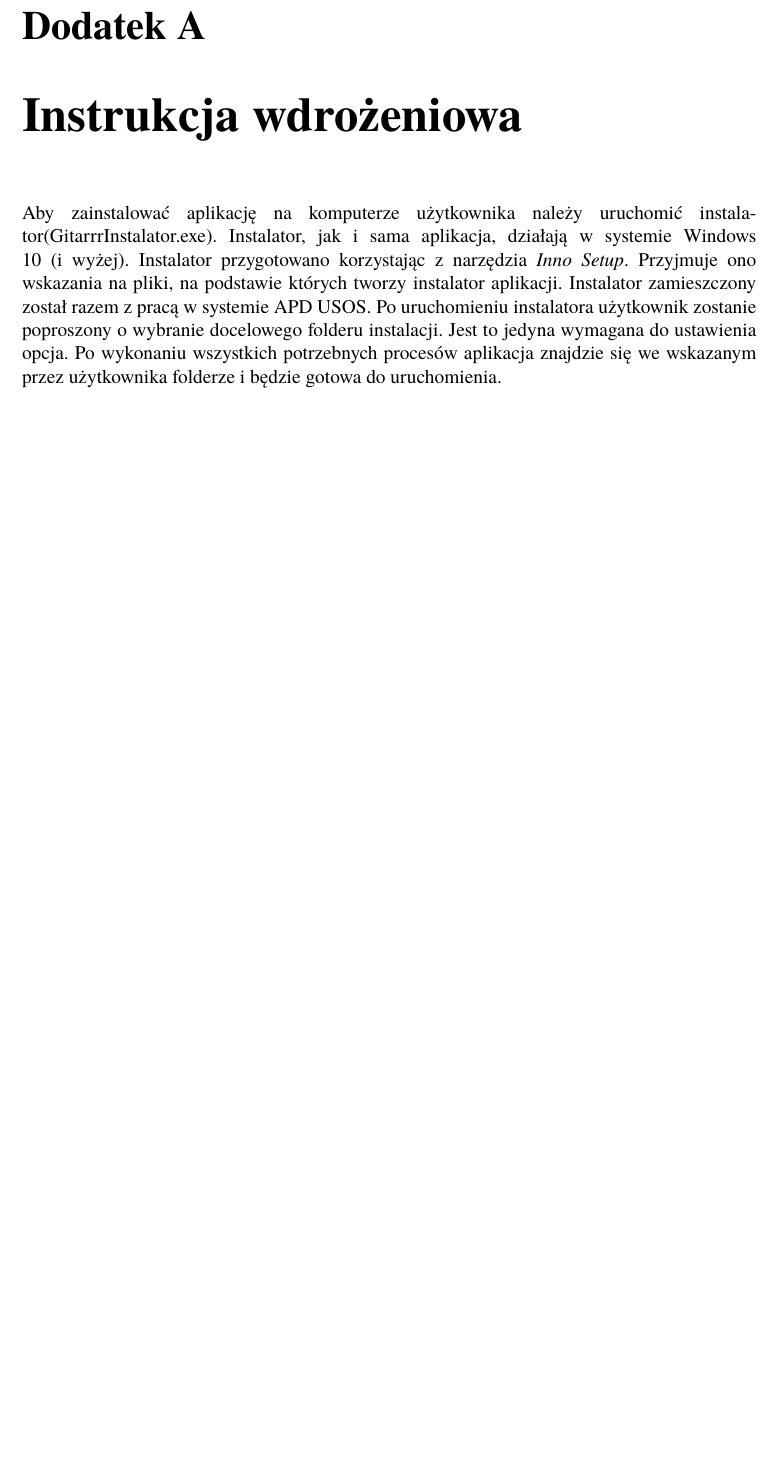
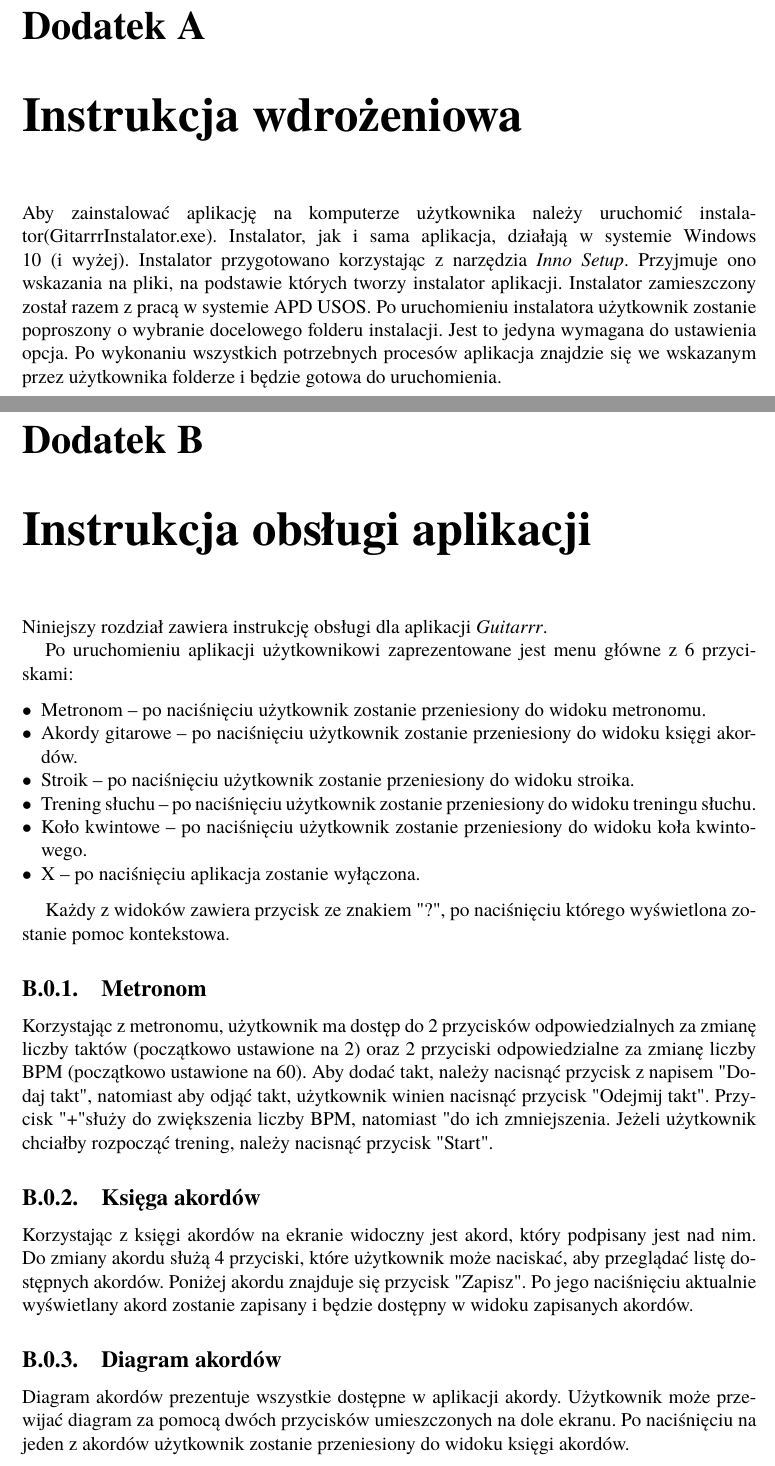
Before and after one commit to AleksyMieki/Praca-dyplomowa, a LaTeX book (DyplomSzablonMemoirUTF8/Dyplom.tex, which reads DyplomSzablonMemoirUTF8/dodatekB.tex): part of page 36 of 36 before the commit and two parts of pages 37 and 38 of 39 after it, the two joined at a grey line, cut so that both start at the same text, the shorter picture padded with empty space. Compiled offline with pdfLaTeX.

Commit message:
posklejano wolne literki na końcach

```diff
--- a/DyplomSzablonMemoirUTF8/dodatekB.tex
+++ b/DyplomSzablonMemoirUTF8/dodatekB.tex
@@ -13,8 +13,15 @@ Po uruchomieniu aplikacji użytkownikowi zaprezentowane jest menu główne z 6 p
     \item X -- po naciśnięciu aplikacja zostanie wyłączona.
 \end{itemize}
 
+Każdy z widoków zawiera przycisk ze znakiem "?", po naciśnięciu którego wyświetlona zostanie pomoc kontekstowa.
+
 \subsection{Metronom}
 
-Korzystając z metronomu użytkownik ma dostęp do 2 przycisków odpowiedzialnych za zmianę ilości taktów (początkowo ustawione na 2), oraz 2 przyciski odpowiedzialne za zmianę ilości bpm(początkowo ustawione na 60). Aby dodać takt należy nacisnąć przycisk z napisem "Dodaj takt", natomiast aby odjąć tak użytkownik winien nacisnąć przycisk "Odejmij takt". Przycisk ,,+'' służy do zwiększenia liczby bpm, natomiasst ,,-'' do ich zmniejszenia. Jeżeli użytkownik chciałby rozpocząć trening należy nacisnąć przycisk ,,Start''.
+Korzystając z metronomu, użytkownik ma dostęp do 2 przycisków odpowiedzialnych za zmianę liczby taktów (początkowo ustawione na 2) oraz 2 przyciski odpowiedzialne za zmianę liczby BPM (początkowo ustawione na 60). Aby dodać takt, należy nacisnąć przycisk z napisem "Dodaj takt", natomiast aby odjąć takt, użytkownik winien nacisnąć przycisk "Odejmij takt". Przycisk "+" służy do zwiększenia liczby BPM, natomiast "-" do ich zmniejszenia. Jeżeli użytkownik chciałby rozpocząć trening, należy nacisnąć przycisk "Start".
+\subsection{Księga akordów}
 
-\subsection{Księga akordów}
+Korzystając z księgi akordów na ekranie widoczny jest akord, który podpisany jest nad nim. Do zmiany akordu służą 4 przyciski, które użytkownik może naciskać, aby przeglądać listę dostępnych akordów. Poniżej akordu znajduje się przycisk "Zapisz". Po jego naciśnięciu aktualnie wyświetlany akord zostanie zapisany i będzie dostępny w widoku zapisanych akordów.
+\subsection{Diagram akordów}
+
+Diagram akordów prezentuje wszystkie dostępne w aplikacji akordy. Użytkownik może przewijać diagram za pomocą dwóch przycisków umieszczonych na dole ekranu. Po naciśnięciu na jeden z akordów użytkownik zostanie przeniesiony do widoku księgi akordów.
+\subsection{Stroik}
```
Also changed, not shown: DyplomSzablonMemoirUTF8/Dyplom.tex (+1 -1 lines), DyplomSzablonMemoirUTF8/rozdzial04.tex (+1 -1 lines), DyplomSzablonMemoirUTF8/dodatekB.tex (8 more changed lines).
